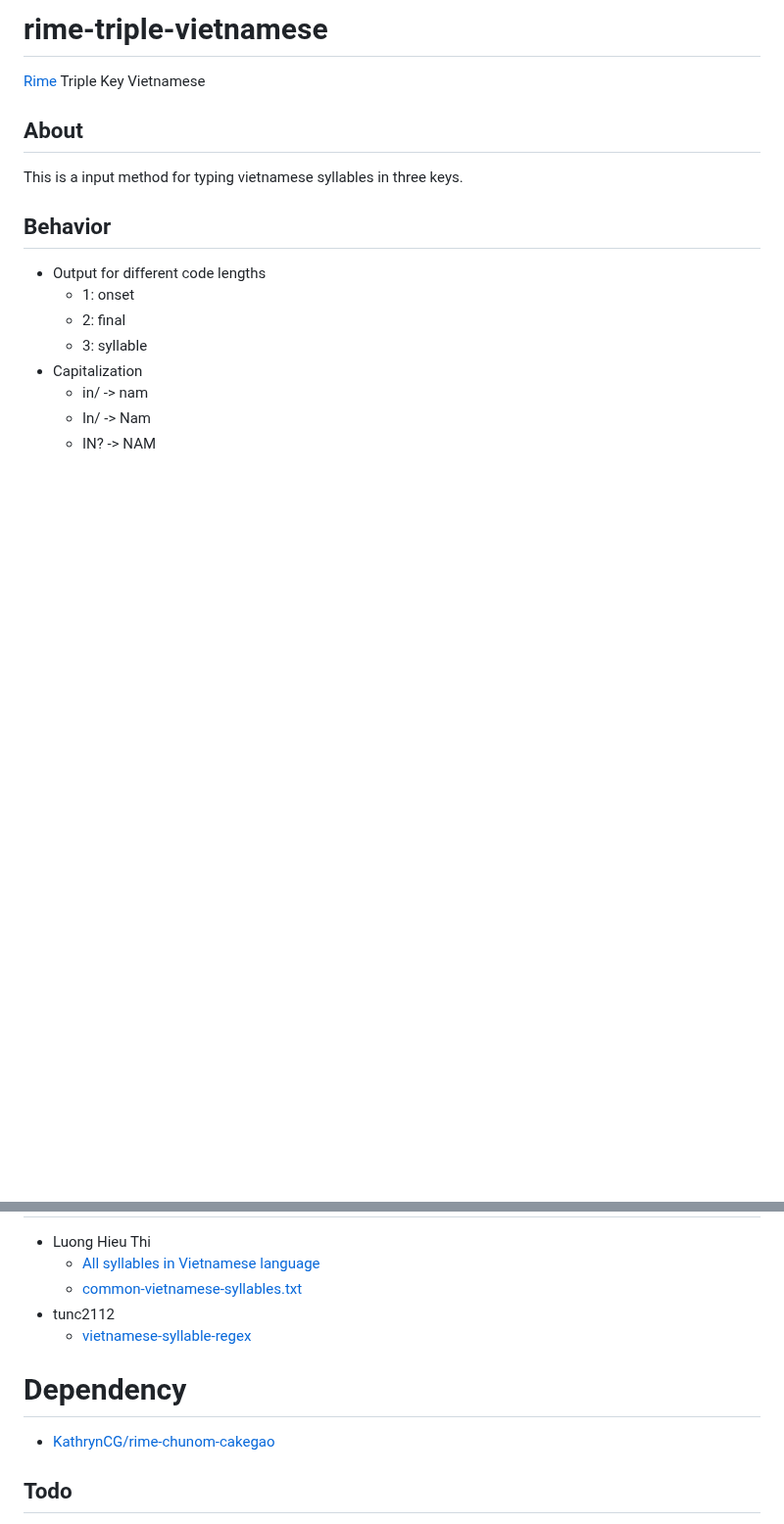
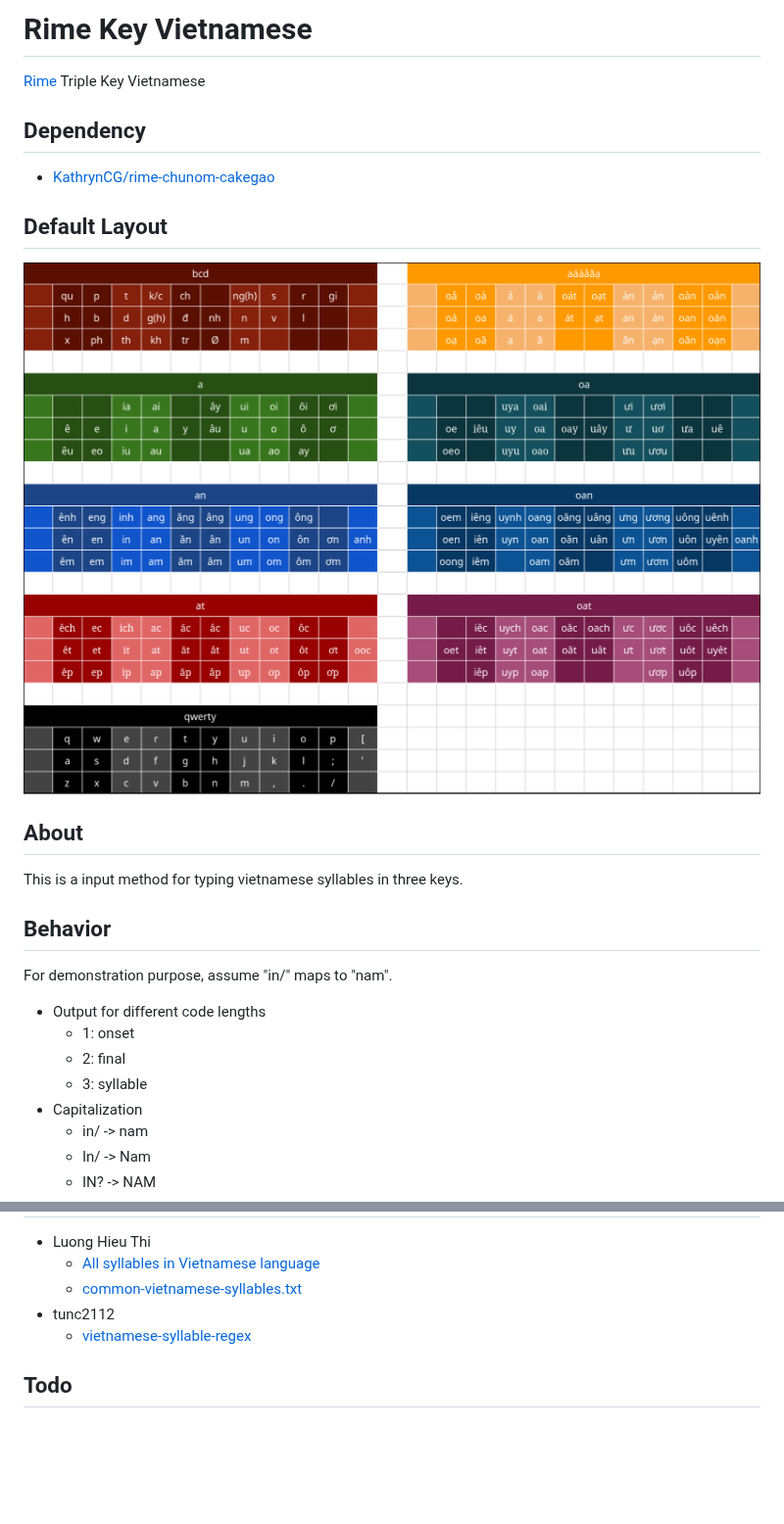
Before and after one commit to chenlin014/rime-triple-vietnamese, a Markdown page: README.md, 2 parts joined by grey strips. Shown at 98% size. Drawn GitHub-style; pictures changed too: default_layout.png (added); blank space fills up the shorter version.

```diff
--- a/README.md
+++ b/README.md
@@ -1,10 +1,17 @@
-# rime-triple-vietnamese
+# Rime Key Vietnamese
 [Rime](https://rime.im/) Triple Key Vietnamese
+
+## Dependency
+- [KathrynCG/rime-chunom-cakegao](https://github.com/KathrynCG/rime-chunom-cakegao)
+
+## Default Layout
+![Default Layout](default_layout.png)
 
 ## About
 This is a input method for typing vietnamese syllables in three keys.
 
 ## Behavior
+For demonstration purpose, assume "in/" maps to "nam".
 - Output for different code lengths
   - 1: onset
   - 2: final
@@ -32,9 +39,6 @@ This is a input method for typing vietnamese syllables in three keys.
 - tunc2112
   - [vietnamese-syllable-regex](https://github.com/tunc2112/vietnamese-syllable-regex/)
 
-# Dependency
-- [KathrynCG/rime-chunom-cakegao](https://github.com/KathrynCG/rime-chunom-cakegao)
-
 ## Todo
 - [ ] Designing a properly layout
   - [ ] Finding data on Vietnamese syllable frequency
```
Also changed, not shown: 1 other file.
